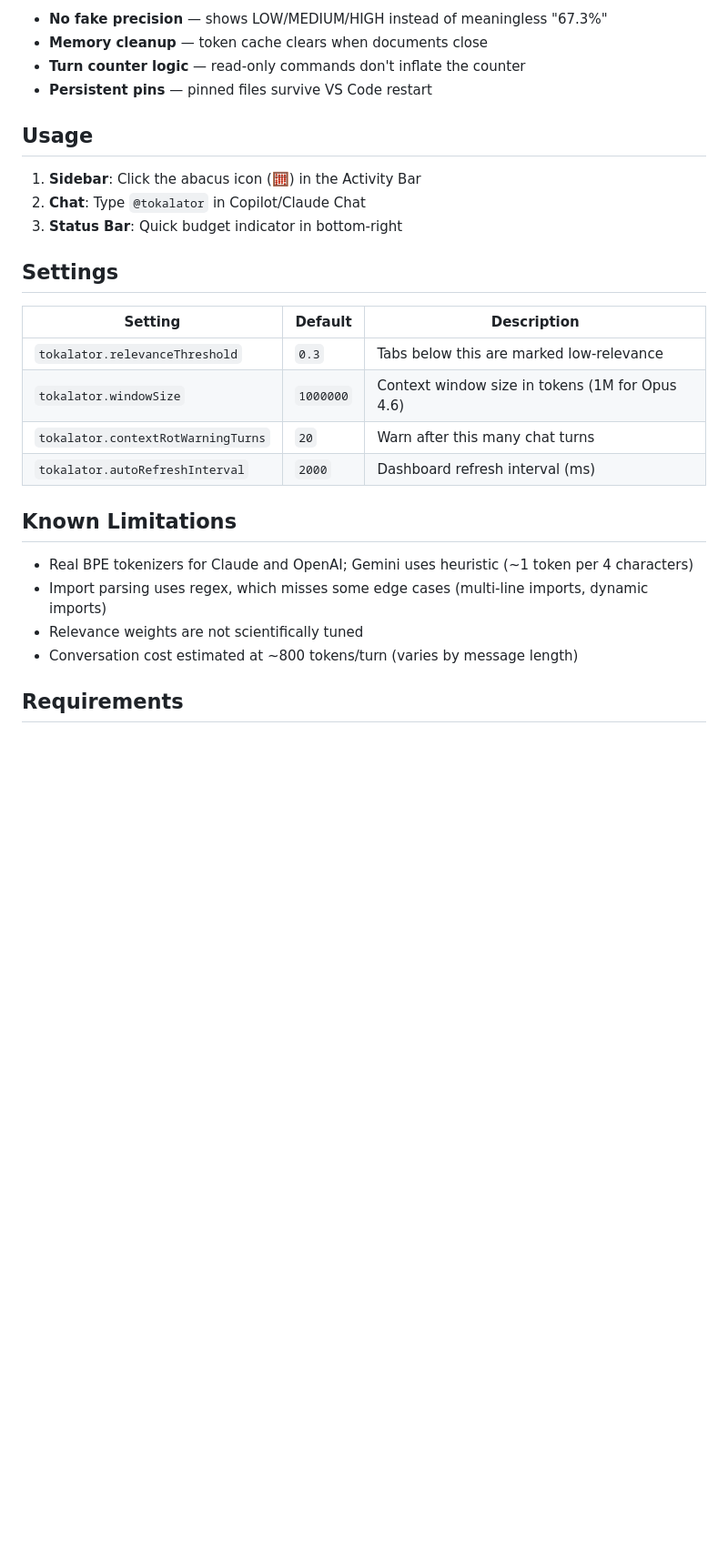
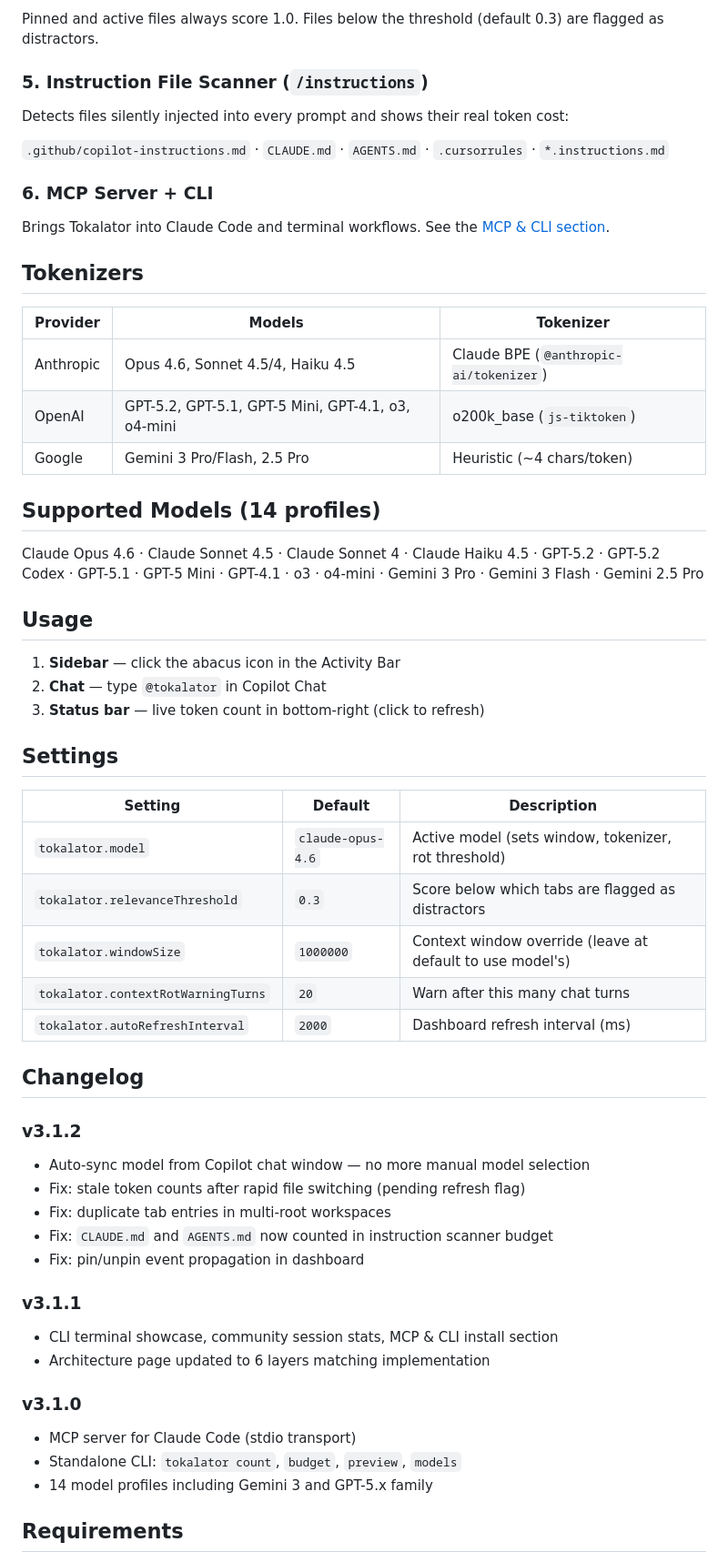
Before and after one commit to vfaraji89/tokalator, a Markdown page: README.md, the part around one of its changes. Shown at 91% size. GitHub-like rendering; blank space fills up the shorter version.

```diff
--- a/README.md
+++ b/README.md
@@ -53,30 +63,64 @@ Files are scored based on:
 
-- **No fake precision** — shows LOW/MEDIUM/HIGH instead of meaningless "67.3%"
-- **Memory cleanup** — token cache clears when documents close
-- **Turn counter logic** — read-only commands don't inflate the counter
-- **Persistent pins** — pinned files survive VS Code restart
+Pinned and active files always score 1.0. Files below the threshold (default 0.3) are flagged as distractors.
+
+### 5. Instruction File Scanner (`/instructions`)
+
+Detects files silently injected into every prompt and shows their real token cost:
+
+`.github/copilot-instructions.md` · `CLAUDE.md` · `AGENTS.md` · `.cursorrules` · `*.instructions.md`
+
+### 6. MCP Server + CLI
+
+Brings Tokalator into Claude Code and terminal workflows. See the [MCP & CLI section](https://tokalator.dev/extension#mcp).
+
+## Tokenizers
+
+| Provider | Models | Tokenizer |
+| --- | --- | --- |
+| Anthropic | Opus 4.6, Sonnet 4.5/4, Haiku 4.5 | Claude BPE (`@anthropic-ai/tokenizer`) |
+| OpenAI | GPT-5.2, GPT-5.1, GPT-5 Mini, GPT-4.1, o3, o4-mini | o200k_base (`js-tiktoken`) |
+| Google | Gemini 3 Pro/Flash, 2.5 Pro | Heuristic (~4 chars/token) |
+
+## Supported Models (14 profiles)
+
+Claude Opus 4.6 · Claude Sonnet 4.5 · Claude Sonnet 4 · Claude Haiku 4.5 · GPT-5.2 · GPT-5.2 Codex · GPT-5.1 · GPT-5 Mini · GPT-4.1 · o3 · o4-mini · Gemini 3 Pro · Gemini 3 Flash · Gemini 2.5 Pro
 
 ## Usage
 
-1. **Sidebar**: Click the abacus icon (🧮) in the Activity Bar
-2. **Chat**: Type `@tokalator` in Copilot/Claude Chat
-3. **Status Bar**: Quick budget indicator in bottom-right
+1. **Sidebar** — click the abacus icon in the Activity Bar
+2. **Chat** — type `@tokalator` in Copilot Chat
+3. **Status bar** — live token count in bottom-right (click to refresh)
 
 ## Settings
 
 | Setting | Default | Description |
-|---------|---------|-------------|
-| `tokalator.relevanceThreshold` | `0.3` | Tabs below this are marked low-relevance |
-| `tokalator.windowSize` | `1000000` | Context window size in tokens (1M for Opus 4.6) |
+| --- | --- | --- |
+| `tokalator.model` | `claude-opus-4.6` | Active model (sets window, tokenizer, rot threshold) |
+| `tokalator.relevanceThreshold` | `0.3` | Score below which tabs are flagged as distractors |
+| `tokalator.windowSize` | `1000000` | Context window override (leave at default to use model's) |
 | `tokalator.contextRotWarningTurns` | `20` | Warn after this many chat turns |
 | `tokalator.autoRefreshInterval` | `2000` | Dashboard refresh interval (ms) |
 
-## Known Limitations
+## Changelog
 
-- Real BPE tokenizers for Claude and OpenAI; Gemini uses heuristic (~1 token per 4 characters)
-- Import parsing uses regex, which misses some edge cases (multi-line imports, dynamic imports)
-- Relevance weights are not scientifically tuned
-- Conversation cost estimated at ~800 tokens/turn (varies by message length)
+### v3.1.2
+
+- Auto-sync model from Copilot chat window — no more manual model selection
+- Fix: stale token counts after rapid file switching (pending refresh flag)
+- Fix: duplicate tab entries in multi-root workspaces
+- Fix: `CLAUDE.md` and `AGENTS.md` now counted in instruction scanner budget
+- Fix: pin/unpin event propagation in dashboard
+
+### v3.1.1
+
+- CLI terminal showcase, community session stats, MCP & CLI install section
+- Architecture page updated to 6 layers matching implementation
+
+### v3.1.0
+
+- MCP server for Claude Code (stdio transport)
+- Standalone CLI: `tokalator count`, `budget`, `preview`, `models`
+- 14 model profiles including Gemini 3 and GPT-5.x family
 
 ## Requirements
 
```
Also changed, not shown: other parts of README.md (+39 -29 lines).
